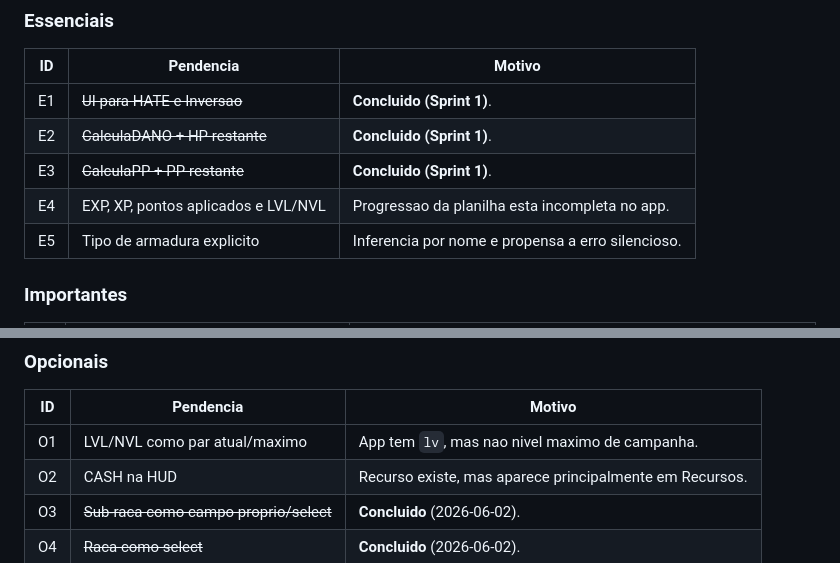
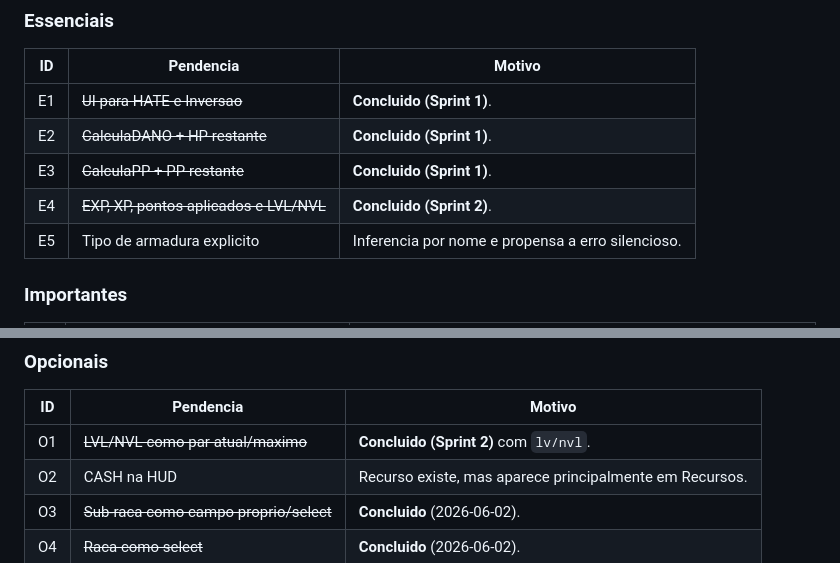
Before and after one commit to CaioHighlanderOL/niartale, a Markdown page: docs/NiarTale_Documento_Continuidade.md, 2 parts joined by grey strips. Drawn GitHub-style.

```diff
--- a/docs/NiarTale_Documento_Continuidade.md
+++ b/docs/NiarTale_Documento_Continuidade.md
@@ -892,7 +927,7 @@ Observacao: os blocos foram adicionados na aba Recursos em um card unico "Fluxo
 | E1 | ~~UI para HATE e Inversao~~ | **Concluido (Sprint 1)**. |
 | E2 | ~~CalculaDANO + HP restante~~ | **Concluido (Sprint 1)**. |
 | E3 | ~~CalculaPP + PP restante~~ | **Concluido (Sprint 1)**. |
-| E4 | EXP, XP, pontos aplicados e LVL/NVL | Progressao da planilha esta incompleta no app. |
+| E4 | ~~EXP, XP, pontos aplicados e LVL/NVL~~ | **Concluido (Sprint 2)**. |
 | E5 | Tipo de armadura explicito | Inferencia por nome e propensa a erro silencioso. |
 
 ### Importantes
@@ -908,7 +943,7 @@ Observacao: os blocos foram adicionados na aba Recursos em um card unico "Fluxo
 
 | ID | Pendencia | Motivo |
 |---|---|---|
-| O1 | LVL/NVL como par atual/maximo | App tem `lv`, mas nao nivel maximo de campanha. |
+| O1 | ~~LVL/NVL como par atual/maximo~~ | **Concluido (Sprint 2)** com `lv/nvl`. |
 | O2 | CASH na HUD | Recurso existe, mas aparece principalmente em Recursos. |
 | O3 | ~~Sub-raca como campo proprio/select~~ | **Concluido** (2026-06-02). |
 | O4 | ~~Raca como select~~ | **Concluido** (2026-06-02). |
```
Also changed, not shown: other parts of docs/NiarTale_Documento_Continuidade.md (+38 -3 lines), docs/Especificacao_Sprint2_Progressao.md (added, +259 -0 lines), docs/Relatorio_Implementacao_Sprint2_Progressao.md (added, +146 -0 lines).
